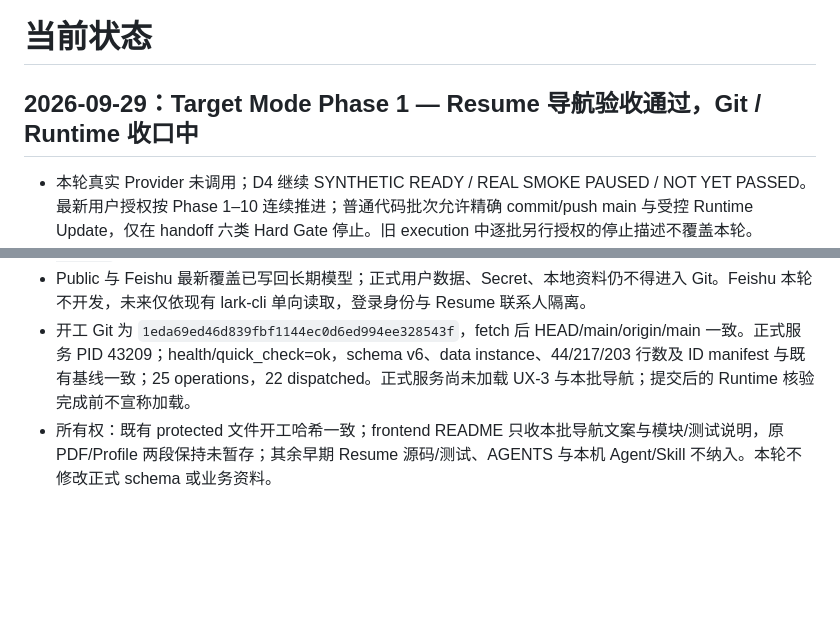
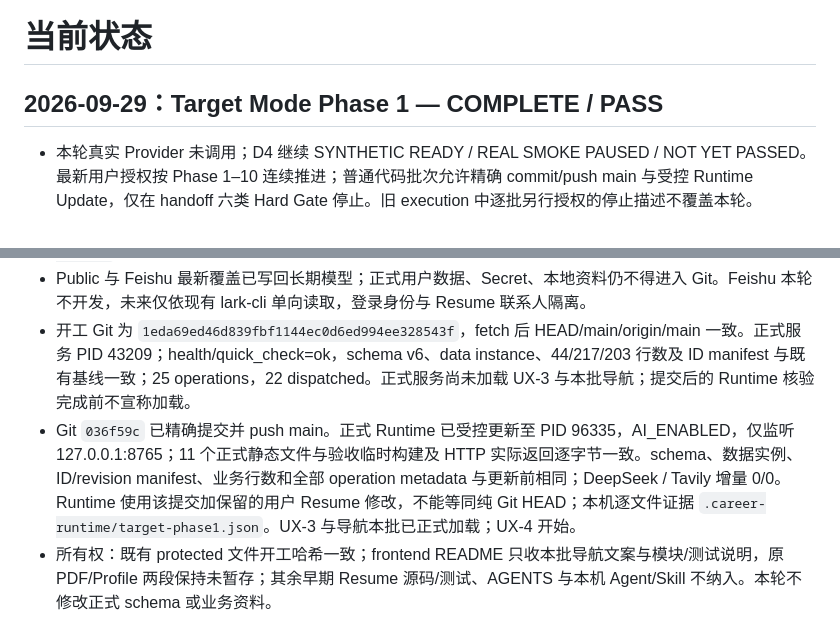
Before and after one commit to frog-716/Career, a Markdown page: docs/execution/STATUS.md, 2 parts joined by grey strips. GitHub-like rendering; blank space fills up the shorter version.

Commit message:
Record resume navigation runtime verification

```diff
--- a/docs/execution/STATUS.md
+++ b/docs/execution/STATUS.md
@@ -1,6 +1,6 @@
 # 当前状态
 
-## 2026-09-29：Target Mode Phase 1 — Resume 导航验收通过，Git / Runtime 收口中
+## 2026-09-29：Target Mode Phase 1 — COMPLETE / PASS
 
 - 本轮真实 Provider 未调用；D4 继续 SYNTHETIC READY / REAL SMOKE PAUSED / NOT YET PASSED。最新用户授权按 Phase 1–10 连续推进；普通代码批次允许精确 commit/push main 与受控 Runtime Update，仅在 handoff 六类 Hard Gate 停止。旧 execution 中逐批另行授权的停止描述不覆盖本轮。
 - 完成条件：一级仅 Wiki / 机会 / 项目 / 任职；已有 ResumeDocument 在任何阶段从所属机会打开；无稿只沿用合法创建规则且不自动创建；原编辑器、版本、PDF、选材、AI Proposal、Submission 冻结与旧 deep links 保留；用户旧 hunks 可独立保留。Phase F 的创建简化/复制/命名版本完整目标未因此宣称完成。
@@ -8,6 +8,7 @@
 - 验证：全量 pytest 509 passed；12 组前端测试、typecheck、临时 build、secret scan、Markdown links、git diff --check 通过。修复后导航测试再次通过；独立提交候选 checkout 全量 508 passed（未包含用户旧 Resume 额外测试），12 组前端测试与 typecheck/build 也通过；证据保存在 `/tmp/career-target-phase1/`。截图/盲审报告为本机虚构证据，不进入 Git。
 - Public 与 Feishu 最新覆盖已写回长期模型；正式用户数据、Secret、本地资料仍不得进入 Git。Feishu 本轮不开发，未来仅依现有 lark-cli 单向读取，登录身份与 Resume 联系人隔离。
 - 开工 Git 为 `1eda69ed46d839fbf1144ec0d6ed994ee328543f`，fetch 后 HEAD/main/origin/main 一致。正式服务 PID 43209；health/quick_check=ok，schema v6、data instance、44/217/203 行数及 ID manifest 与既有基线一致；25 operations，22 dispatched。正式服务尚未加载 UX-3 与本批导航；提交后的 Runtime 核验完成前不宣称加载。
+- Git `036f59c` 已精确提交并 push main。正式 Runtime 已受控更新至 PID 96335，AI_ENABLED，仅监听 127.0.0.1:8765；11 个正式静态文件与验收临时构建及 HTTP 实际返回逐字节一致。schema、数据实例、ID/revision manifest、业务行数和全部 operation metadata 与更新前相同；DeepSeek / Tavily 增量 0/0。Runtime 使用该提交加保留的用户 Resume 修改，不能等同纯 Git HEAD；本机逐文件证据 `.career-runtime/target-phase1.json`。UX-3 与导航本批已正式加载；UX-4 开始。
 - 所有权：既有 protected 文件开工哈希一致；frontend README 只收本批导航文案与模块/测试说明，原 PDF/Profile 两段保持未暂存；其余早期 Resume 源码/测试、AGENTS 与本机 Agent/Skill 不纳入。本轮不修改正式 schema 或业务资料。
 
 ## 2026-09-29：UX-3 COMPLETE / PASS
```
Also changed, not shown: docs/07-roadmap.md (+2 -2 lines).
